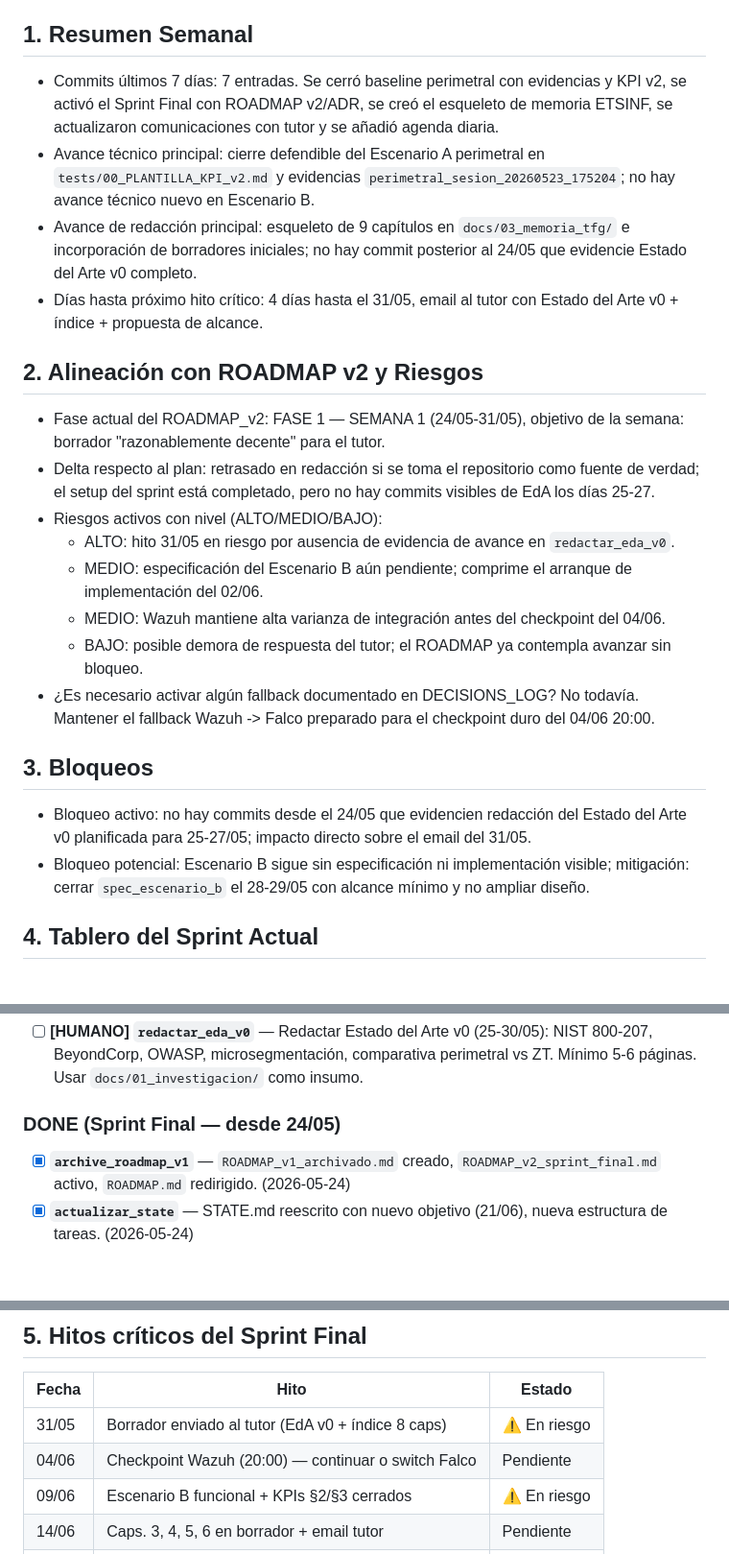
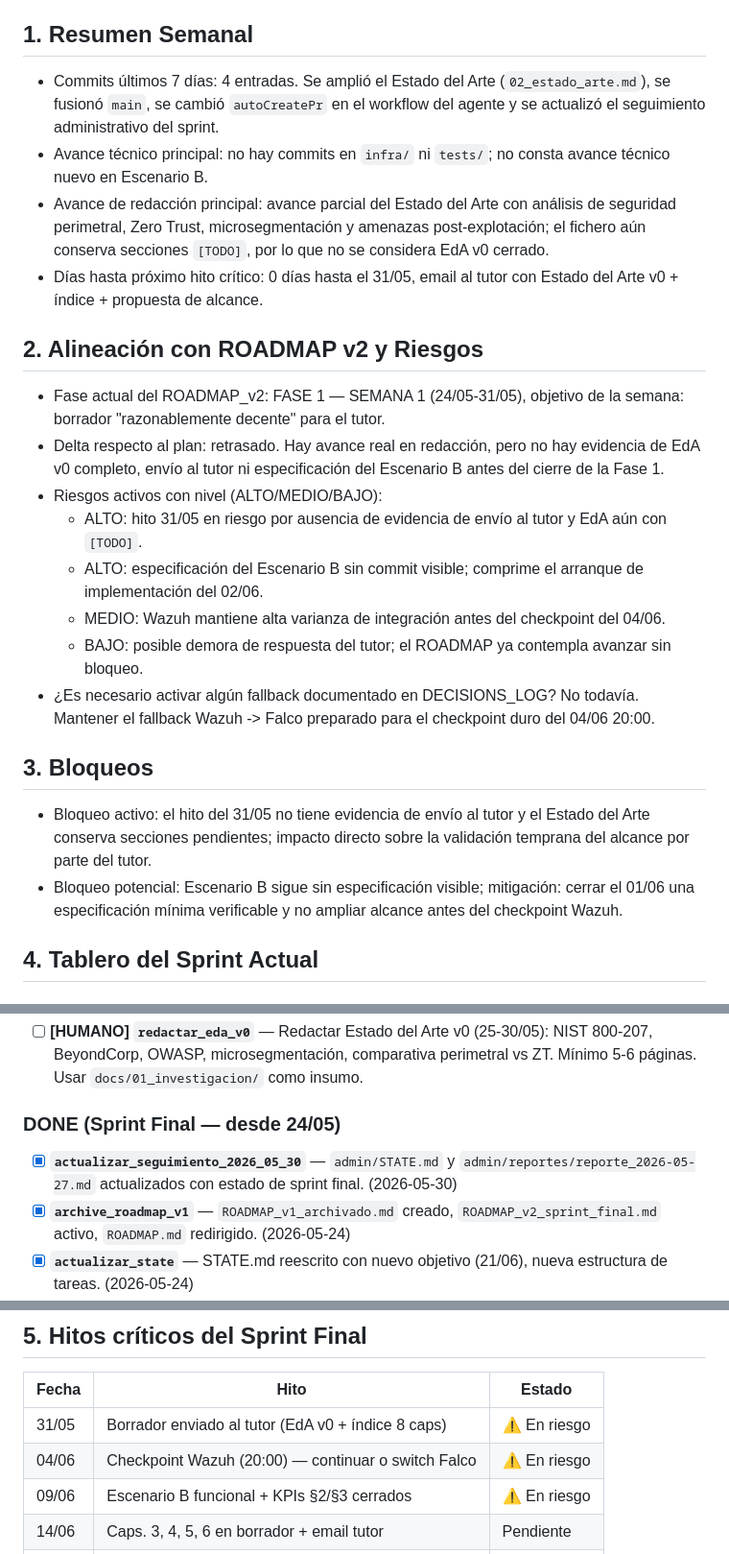
Before and after one commit to Coryy82/TFG-ZeroTrust, a Markdown page: admin/STATE.md, 3 parts joined by grey strips. Shown at 96% size. Rendered like a GitHub page; blank space fills up the shorter version.

Commit message:
chore(admin): update sprint status for 2026-05-31 (#10)
Co-authored-by: Cursor Agent <cursoragent@cursor.com>
Co-authored-by: Coryy82 <Coryy82@users.noreply.github.com>

```diff
--- a/admin/STATE.md
+++ b/admin/STATE.md
@@ -14,24 +14,24 @@ Capacidad efectiva restante:
 - **Total: ~190-200h**
 
 ## 1. Resumen Semanal
-- Commits últimos 7 días: 7 entradas. Se cerró baseline perimetral con evidencias y KPI v2, se activó el Sprint Final con ROADMAP v2/ADR, se creó el esqueleto de memoria ETSINF, se actualizaron comunicaciones con tutor y se añadió agenda diaria.
-- Avance técnico principal: cierre defendible del Escenario A perimetral en `tests/00_PLANTILLA_KPI_v2.md` y evidencias `perimetral_sesion_20260523_175204`; no hay avance técnico nuevo en Escenario B.
-- Avance de redacción principal: esqueleto de 9 capítulos en `docs/03_memoria_tfg/` e incorporación de borradores iniciales; no hay commit posterior al 24/05 que evidencie Estado del Arte v0 completo.
-- Días hasta próximo hito crítico: 4 días hasta el 31/05, email al tutor con Estado del Arte v0 + índice + propuesta de alcance.
+- Commits últimos 7 días: 4 entradas. Se amplió el Estado del Arte (`02_estado_arte.md`), se fusionó `main`, se cambió `autoCreatePr` en el workflow del agente y se actualizó el seguimiento administrativo del sprint.
+- Avance técnico principal: no hay commits en `infra/` ni `tests/`; no consta avance técnico nuevo en Escenario B.
+- Avance de redacción principal: avance parcial del Estado del Arte con análisis de seguridad perimetral, Zero Trust, microsegmentación y amenazas post-explotación; el fichero aún conserva secciones `[TODO]`, por lo que no se considera EdA v0 cerrado.
+- Días hasta próximo hito crítico: 0 días hasta el 31/05, email al tutor con Estado del Arte v0 + índice + propuesta de alcance.
 
 ## 2. Alineación con ROADMAP v2 y Riesgos
 - Fase actual del ROADMAP_v2: FASE 1 — SEMANA 1 (24/05-31/05), objetivo de la semana: borrador "razonablemente decente" para el tutor.
-- Delta respecto al plan: retrasado en redacción si se toma el repositorio como fuente de verdad; el setup del sprint está completado, pero no hay commits visibles de EdA los días 25-27.
+- Delta respecto al plan: retrasado. Hay avance real en redacción, pero no hay evidencia de EdA v0 completo, envío al tutor ni especificación del Escenario B antes del cierre de la Fase 1.
 - Riesgos activos con nivel (ALTO/MEDIO/BAJO):
-  - ALTO: hito 31/05 en riesgo por ausencia de evidencia de avance en `redactar_eda_v0`.
-  - MEDIO: especificación del Escenario B aún pendiente; comprime el arranque de implementación del 02/06.
+  - ALTO: hito 31/05 en riesgo por ausencia de evidencia de envío al tutor y EdA aún con `[TODO]`.
+  - ALTO: especificación del Escenario B sin commit visible; comprime el arranque de implementación del 02/06.
   - MEDIO: Wazuh mantiene alta varianza de integración antes del checkpoint del 04/06.
   - BAJO: posible demora de respuesta del tutor; el ROADMAP ya contempla avanzar sin bloqueo.
 - ¿Es necesario activar algún fallback documentado en DECISIONS_LOG? No todavía. Mantener el fallback Wazuh -> Falco preparado para el checkpoint duro del 04/06 20:00.
 
 ## 3. Bloqueos
-- Bloqueo activo: no hay commits desde el 24/05 que evidencien redacción del Estado del Arte v0 planificada para 25-27/05; impacto directo sobre el email del 31/05.
-- Bloqueo potencial: Escenario B sigue sin especificación ni implementación visible; mitigación: cerrar `spec_escenario_b` el 28-29/05 con alcance mínimo y no ampliar diseño.
+- Bloqueo activo: el hito del 31/05 no tiene evidencia de envío al tutor y el Estado del Arte conserva secciones pendientes; impacto directo sobre la validación temprana del alcance por parte del tutor.
+- Bloqueo potencial: Escenario B sigue sin especificación visible; mitigación: cerrar el 01/06 una especificación mínima verificable y no ampliar alcance antes del checkpoint Wazuh.
 
 ## 4. Tablero del Sprint Actual
 ### TODO
@@ -51,6 +51,7 @@ Capacidad efectiva restante:
 - [ ] **[HUMANO] `redactar_eda_v0`** — Redactar Estado del Arte v0 (25-30/05): NIST 800-207, BeyondCorp, OWASP, microsegmentación, comparativa perimetral vs ZT. Mínimo 5-6 páginas. Usar `docs/01_investigacion/` como insumo.
 
 ### DONE (Sprint Final — desde 24/05)
+- [x] **`actualizar_seguimiento_2026_05_30`** — `admin/STATE.md` y `admin/reportes/reporte_2026-05-27.md` actualizados con estado de sprint final. (2026-05-30)
 - [x] **`archive_roadmap_v1`** — `ROADMAP_v1_archivado.md` creado, `ROADMAP_v2_sprint_final.md` activo, `ROADMAP.md` redirigido. (2026-05-24)
 - [x] **`actualizar_state`** — STATE.md reescrito con nuevo objetivo (21/06), nueva estructura de tareas. (2026-05-24)
 - [x] **`crear_esqueleto_memoria`** — 9 archivos MD creados en `docs/03_memoria_tfg/` siguiendo ETSINF clásica. Resumen y semilla reutilizados. (2026-05-24)
@@ -73,7 +74,7 @@ Capacidad efectiva restante:
 | Fecha  | Hito                                                       | Estado   |
 |--------|------------------------------------------------------------|----------|
 | 31/05  | Borrador enviado al tutor (EdA v0 + índice 8 caps)         | ⚠️ En riesgo |
-| 04/06  | Checkpoint Wazuh (20:00) — continuar o switch Falco        | Pendiente |
+| 04/06  | Checkpoint Wazuh (20:00) — continuar o switch Falco        | ⚠️ En riesgo |
 | 09/06  | Escenario B funcional + KPIs §2/§3 cerrados                | ⚠️ En riesgo |
 | 14/06  | Caps. 3, 4, 5, 6 en borrador + email tutor                | Pendiente |
 | 16/06  | Caps. 1 y 7 redactados                                     | Pendiente |
```
Also changed, not shown: other parts of admin/STATE.md (+1 -1 lines), admin/reportes/reporte_2026-05-31.md (added, +16 -0 lines).
